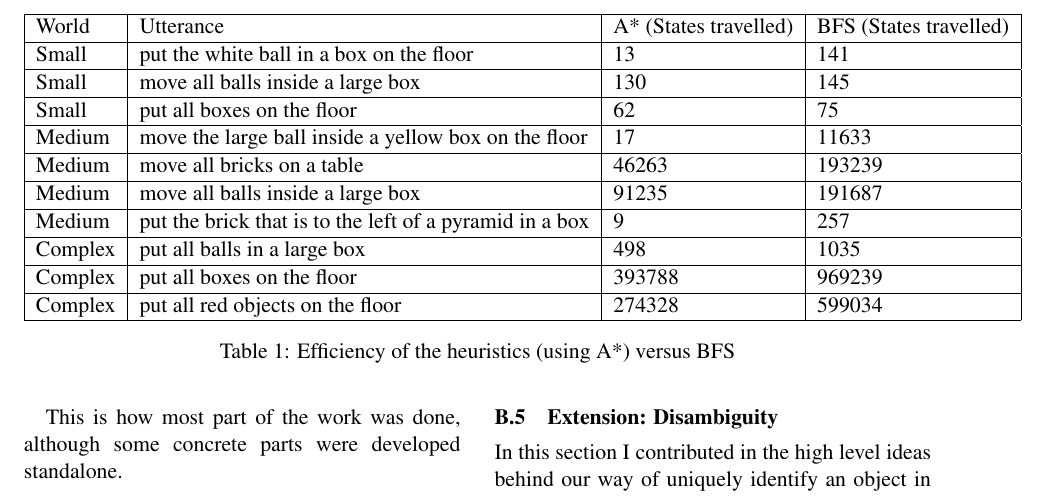
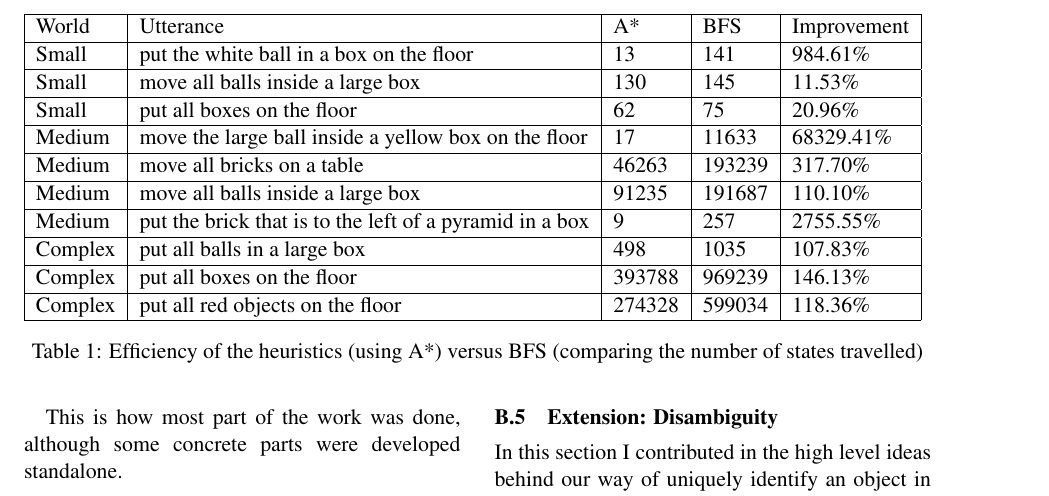
Before and after one commit to carlostome/shrdlite, a LaTeX paper (doc/report/report.tex): part of page 5 of 5, cut so that both start at the same text. Compiled offline with pdfLaTeX.

Commit message:
Improved table

```diff
--- a/doc/report/report.tex
+++ b/doc/report/report.tex
@@ -308,21 +308,21 @@ in
         but we think that, overall, they were totally worth it.
 
 \begin{table*}[t]
-    \begin{tabular}{|l|l|l|l|}
+    \begin{tabular}{|l|l|l|l|l|}
     \hline
-    World   & Utterance                                               & A* (States travelled) & BFS (States travelled) \\ \hline
-    Small   & put the white ball in a box on the floor                & 13                    & 141                    \\ \hline
-    Small   & move all balls inside a large box                       & 130                   & 145                    \\ \hline
-    Small   & put all boxes on the floor                              & 62                    & 75                     \\ \hline
-    Medium  & move the large ball inside a yellow box on the floor    & 17                    & 11633                  \\ \hline
-    Medium  & move all bricks on a table                              & 46263                 & 193239                 \\ \hline
-    Medium  & move all balls inside a large box                       & 91235                 & 191687                 \\ \hline
-    Medium  & put the brick that is to the left of a pyramid in a box & 9                     & 257                    \\ \hline
-    Complex & put all balls in a large box                            & 498                   & 1035                   \\ \hline
-    Complex & put all boxes on the floor                              & 393788                & 969239                 \\ \hline
-    Complex & put all red objects on the floor                        & 274328                & 599034                 \\ \hline
+    World   & Utterance                                               & A*     & BFS     & Improvement\\ \hline
+    Small   & put the white ball in a box on the floor                & 13     & 141     & 984.61\%   \\ \hline
+    Small   & move all balls inside a large box                       & 130    & 145     & 11.53\%    \\ \hline
+    Small   & put all boxes on the floor                              & 62     & 75      & 20.96\%    \\ \hline
+    Medium  & move the large ball inside a yellow box on the floor    & 17     & 11633   & 68329.41\% \\ \hline
+    Medium  & move all bricks on a table                              & 46263  & 193239  & 317.70\%   \\ \hline
+    Medium  & move all balls inside a large box                       & 91235  & 191687  & 110.10\%   \\ \hline
+    Medium  & put the brick that is to the left of a pyramid in a box & 9      & 257     & 2755.55\%  \\ \hline
+    Complex & put all balls in a large box                            & 498    & 1035    & 107.83\%   \\ \hline
+    Complex & put all boxes on the floor                              & 393788 & 969239  & 146.13\%   \\ \hline
+    Complex & put all red objects on the floor                        & 274328 & 599034  & 118.36\%   \\ \hline
     \end{tabular}
-    \caption{Efficiency of the heuristics (using A*) versus BFS}
+    \caption{Efficiency of the heuristics (using A*) versus BFS (comparing the number of states travelled)}
     \label{table}
 \end{table*}
         \subsection{Suggestions}
```
